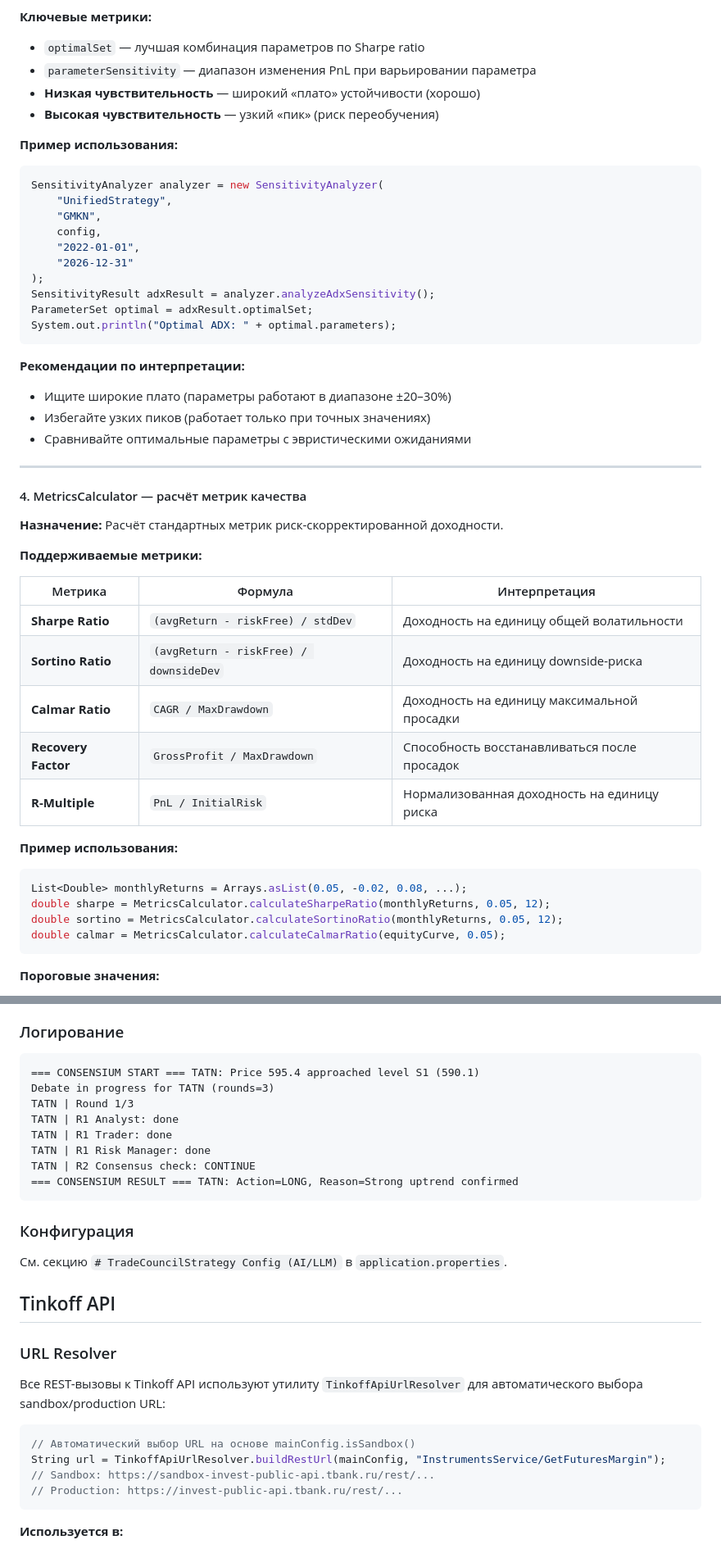
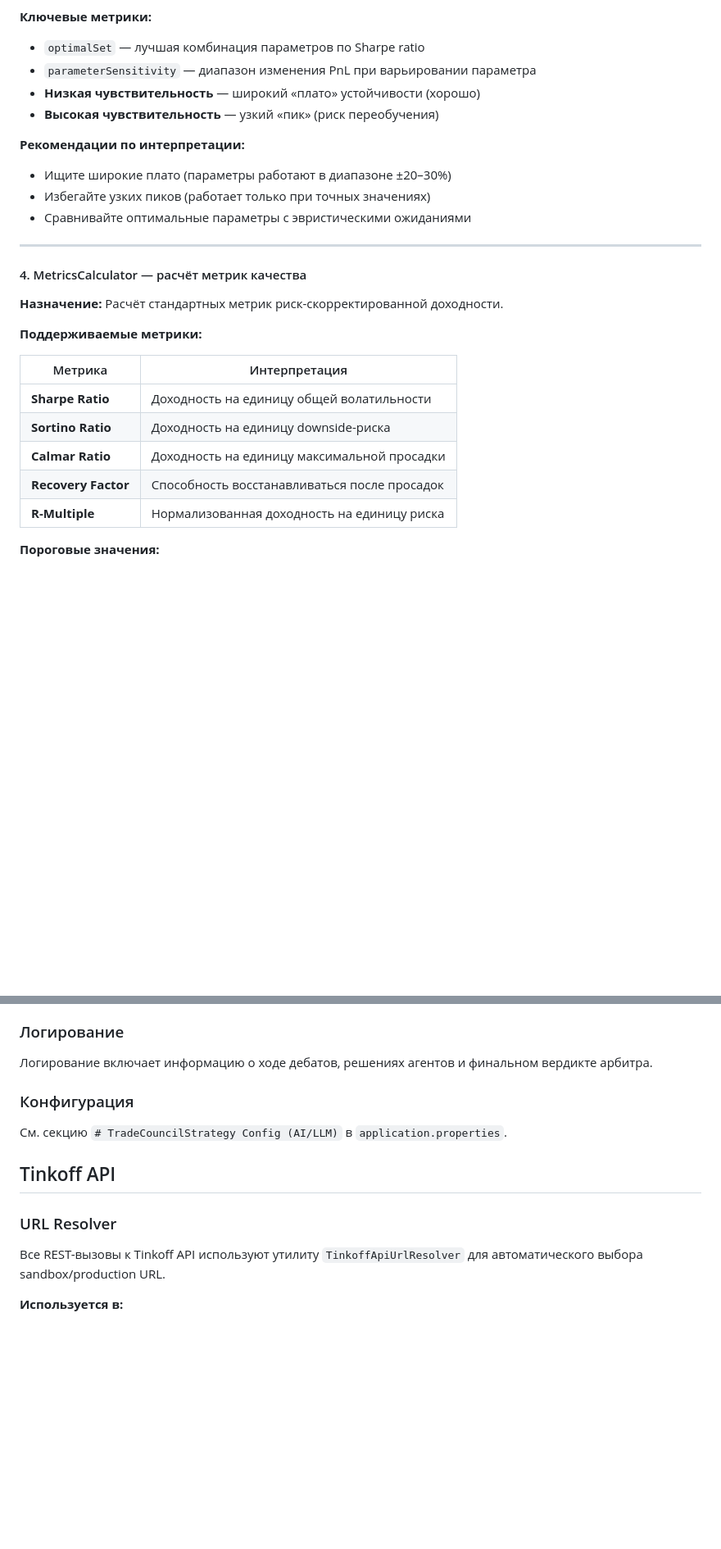
Before and after one commit to Shk0da/GoldenDragon, a Markdown page: README.md, 2 parts joined by grey strips. Shown at 82% size. Rendered like a GitHub page; blank space fills up the shorter version.

````diff
--- a/README.md
+++ b/README.md
@@ -283,20 +242,6 @@ System.out.println("Robust: " + summary.isRobust); // true если PnL ratio в
 - **Низкая чувствительность** — широкий «плато» устойчивости (хорошо)
 - **Высокая чувствительность** — узкий «пик» (риск переобучения)
 
-**Пример использования:**
-```java
-SensitivityAnalyzer analyzer = new SensitivityAnalyzer(
-    "UnifiedStrategy",
-    "GMKN",
-    config,
-    "2022-01-01",
-    "2026-12-31"
-);
-SensitivityResult adxResult = analyzer.analyzeAdxSensitivity();
-ParameterSet optimal = adxResult.optimalSet;
-System.out.println("Optimal ADX: " + optimal.parameters);
-```
-
 **Рекомендации по интерпретации:**
 - Ищите широкие плато (параметры работают в диапазоне ±20–30%)
 - Избегайте узких пиков (работает только при точных значениях)
@@ -310,21 +255,13 @@ System.out.println("Optimal ADX: " + optimal.parameters);
 
 **Поддерживаемые метрики:**
 
-| Метрика | Формула | Интерпретация |
-|---|---|---|
-| **Sharpe Ratio** | `(avgReturn - riskFree) / stdDev` | Доходность на единицу общей волатильности |
-| **Sortino Ratio** | `(avgReturn - riskFree) / downsideDev` | Доходность на единицу downside-риска |
-| **Calmar Ratio** | `CAGR / MaxDrawdown` | Доходность на единицу максимальной просадки |
-| **Recovery Factor** | `GrossProfit / MaxDrawdown` | Способность восстанавливаться после просадок |
-| **R-Multiple** | `PnL / InitialRisk` | Нормализованная доходность на единицу риска |
-
-**Пример использования:**
-```java
-List<Double> monthlyReturns = Arrays.asList(0.05, -0.02, 0.08, ...);
-double sharpe = MetricsCalculator.calculateSharpeRatio(monthlyReturns, 0.05, 12);
-double sortino = MetricsCalculator.calculateSortinoRatio(monthlyReturns, 0.05, 12);
-double calmar = MetricsCalculator.calculateCalmarRatio(equityCurve, 0.05);
-```
+| Метрика | Интерпретация |
+|---|---|
+| **Sharpe Ratio** | Доходность на единицу общей волатильности |
+| **Sortino Ratio** | Доходность на единицу downside-риска |
+| **Calmar Ratio** | Доходность на единицу максимальной просадки |
+| **Recovery Factor** | Способность восстанавливаться после просадок |
+| **R-Multiple** | Нормализованная доходность на единицу риска |
 
 **Пороговые значения:**
 - Sharpe > 1.0 — приемлемо, > 2.0 — отлично
@@ -514,16 +416,7 @@ AI-стратегия, использующая дебаты между LLM-аг
 
 ### Логирование
 
-```
-=== CONSENSIUM START === TATN: Price 595.4 approached level S1 (590.1)
-Debate in progress for TATN (rounds=3)
-TATN | Round 1/3
-TATN | R1 Analyst: done
-TATN | R1 Trader: done
-TATN | R1 Risk Manager: done
-TATN | R2 Consensus check: CONTINUE
-=== CONSENSIUM RESULT === TATN: Action=LONG, Reason=Strong uptrend confirmed
-```
+Логирование включает информацию о ходе дебатов, решениях агентов и финальном вердикте арбитра.
 
 ### Конфигурация
 
@@ -533,14 +426,7 @@ TATN | R2 Consensus check: CONTINUE
 
 ### URL Resolver
 
-Все REST-вызовы к Tinkoff API используют утилиту `TinkoffApiUrlResolver` для автоматического выбора sandbox/production URL:
-
-```java
-// Автоматический выбор URL на основе mainConfig.isSandbox()
-String url = TinkoffApiUrlResolver.buildRestUrl(mainConfig, "InstrumentsService/GetFuturesMargin");
-// Sandbox: https://sandbox-invest-public-api.tbank.ru/rest/...
-// Production: https://invest-public-api.tbank.ru/rest/...
-```
+Все REST-вызовы к Tinkoff API используют утилиту `TinkoffApiUrlResolver` для автоматического выбора sandbox/production URL.
 
 **Используется в:**
 - `TCSService.getSingleContractGo()` — получение ГО для фьючерсов
````
Also changed, not shown: other parts of README.md (+46 -122 lines).
